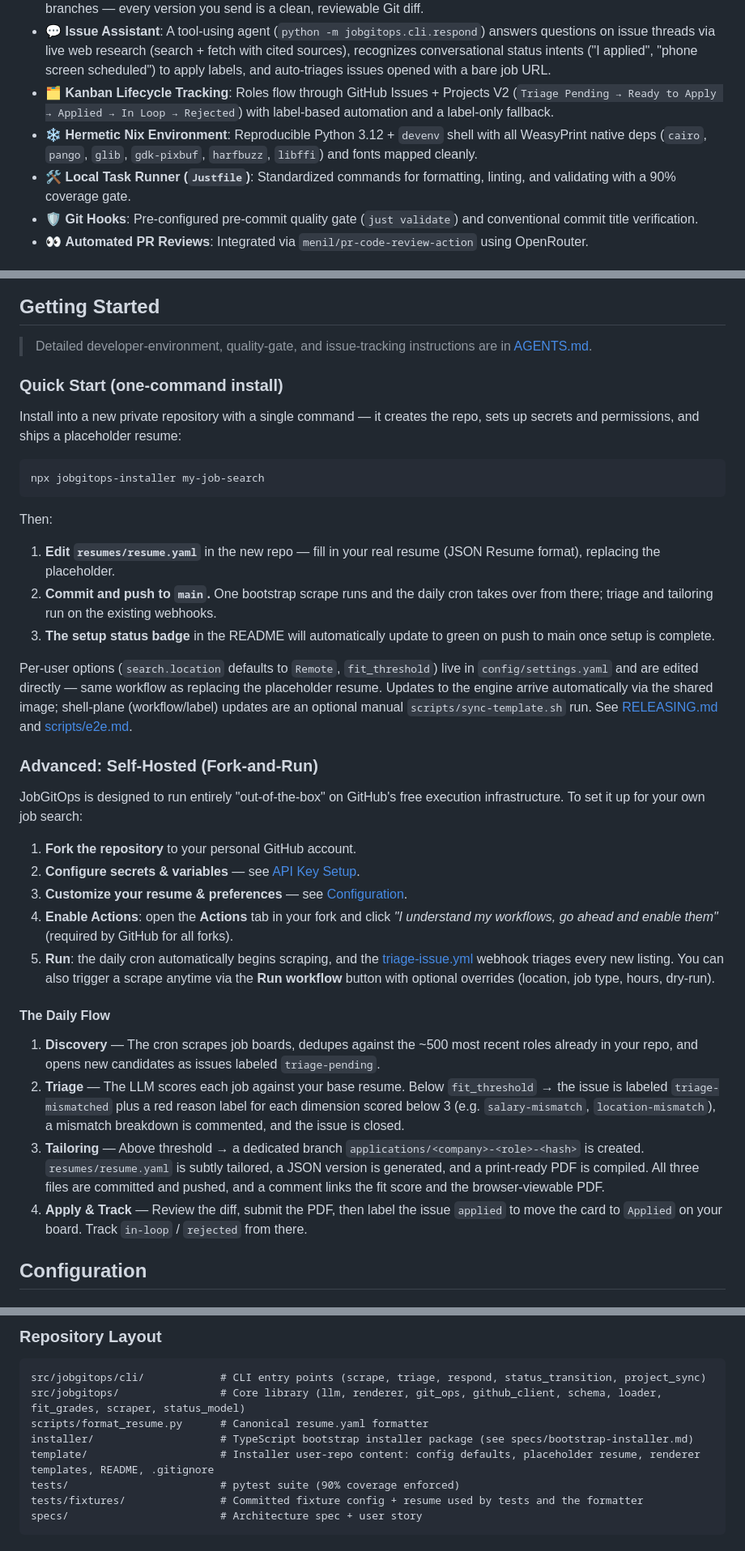
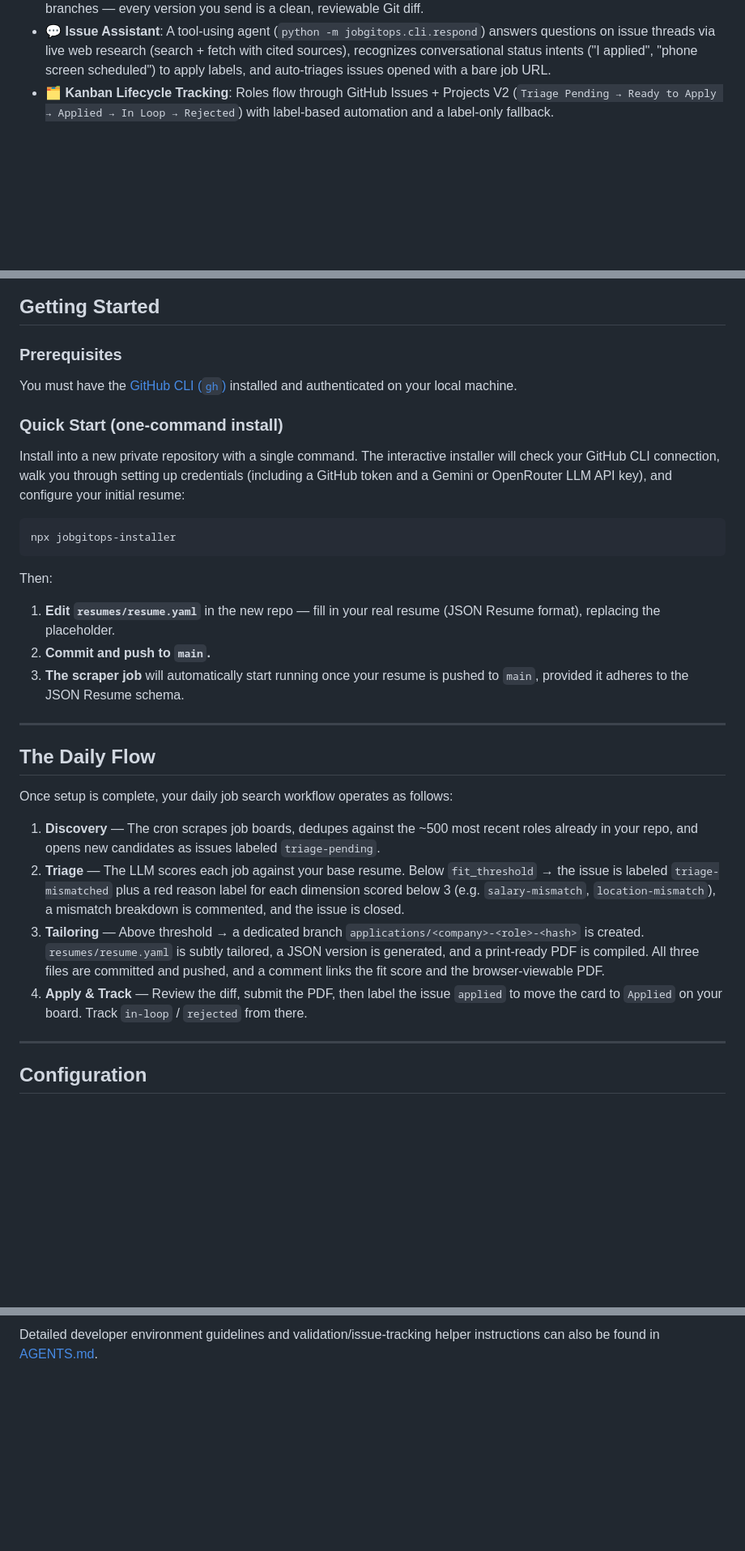
Before and after one commit to menil/JobGitOps, a Markdown page: README.md, 3 parts joined by grey strips. Shown at 81% size. Drawn GitHub-style; blank space fills up the shorter version.

Commit message:
docs: restructure README and add DEVELOPMENT.md

````diff
--- a/README.md
+++ b/README.md
@@ -9,8 +9,4 @@ A serverless, GitOps-driven job application and tracking system. JobGitOps treat
 - 📄 **Resume-as-Code**: Your base resume lives in versioned YAML (`resumes/resume.yaml`, JSON Resume schema). Tailored variants are rendered to HTML and print-ready PDFs with Jinja2 + WeasyPrint on dedicated application branches — every version you send is a clean, reviewable Git diff.
 - 💬 **Issue Assistant**: A tool-using agent (`python -m jobgitops.cli.respond`) answers questions on issue threads via live web research (search + fetch with cited sources), recognizes conversational status intents ("I applied", "phone screen scheduled") to apply labels, and auto-triages issues opened with a bare job URL.
 - 🗂️ **Kanban Lifecycle Tracking**: Roles flow through GitHub Issues + Projects V2 (`Triage Pending → Ready to Apply → Applied → In Loop → Rejected`) with label-based automation and a label-only fallback.
-- ❄️ **Hermetic Nix Environment**: Reproducible Python 3.12 + `devenv` shell with all WeasyPrint native deps (`cairo`, `pango`, `glib`, `gdk-pixbuf`, `harfbuzz`, `libffi`) and fonts mapped cleanly.
-- 🛠️ **Local Task Runner (`Justfile`)**: Standardized commands for formatting, linting, and validating with a 90% coverage gate.
-- 🛡️ **Git Hooks**: Pre-configured pre-commit quality gate (`just validate`) and conventional commit title verification.
-- 👀 **Automated PR Reviews**: Integrated via `menil/pr-code-review-action` using OpenRouter.
 
@@ -48,46 +14,35 @@ flowchart TD
 
 ## Getting Started
 
-> Detailed developer-environment, quality-gate, and issue-tracking instructions are in [AGENTS.md](AGENTS.md).
+### Prerequisites
+
+You must have the [GitHub CLI (`gh`)](https://cli.github.com/) installed and authenticated on your local machine.
 
 ### Quick Start (one-command install)
 
-Install into a new private repository with a single command — it creates the
-repo, sets up secrets and permissions, and ships a placeholder resume:
+Install into a new private repository with a single command. The interactive installer will check your GitHub CLI connection, walk you through setting up credentials (including a GitHub token and a Gemini or OpenRouter LLM API key), and configure your initial resume:
 
 ```bash
-npx jobgitops-installer my-job-search
+npx jobgitops-installer
 ```
 
 Then:
 
-1. **Edit `resumes/resume.yaml`** in the new repo — fill in your real resume
-   (JSON Resume format), replacing the placeholder.
-2. **Commit and push to `main`.** One bootstrap scrape runs and the daily cron
-   takes over from there; triage and tailoring run on the existing webhooks.
-3. **The setup status badge** in the README will automatically update to green on push to main once setup is complete.
+1. **Edit `resumes/resume.yaml`** in the new repo — fill in your real resume (JSON Resume format), replacing the placeholder.
+2. **Commit and push to `main`.**
+3. **The scraper job** will automatically start running once your resume is pushed to `main`, provided it adheres to the JSON Resume schema.
 
-Per-user options (`search.location` defaults to `Remote`, `fit_threshold`) live
-in `config/settings.yaml` and are edited directly — same workflow as replacing
-the placeholder resume. Updates to the engine arrive automatically via the
-shared image; shell-plane (workflow/label) updates are an optional manual
-`scripts/sync-template.sh` run. See [RELEASING.md](RELEASING.md) and
-[scripts/e2e.md](scripts/e2e.md).
+---
 
-### Advanced: Self-Hosted (Fork-and-Run)
-JobGitOps is designed to run entirely "out-of-the-box" on GitHub's free execution infrastructure. To set it up for your own job search:
+## The Daily Flow
 
-1. **Fork the repository** to your personal GitHub account.
-2. **Configure secrets & variables** — see [API Key Setup](#api-key-setup).
-3. **Customize your resume & preferences** — see [Configuration](#configuration).
-4. **Enable Actions**: open the **Actions** tab in your fork and click *"I understand my workflows, go ahead and enable them"* (required by GitHub for all forks).
-5. **Run**: the daily cron automatically begins scraping, and the [triage-issue.yml](#workflows) webhook triages every new listing. You can also trigger a scrape anytime via the **Run workflow** button with optional overrides (location, job type, hours, dry-run).
-
-#### The Daily Flow
+Once setup is complete, your daily job search workflow operates as follows:
 
 1. **Discovery** — The cron scrapes job boards, dedupes against the ~500 most recent roles already in your repo, and opens new candidates as issues labeled `triage-pending`.
 2. **Triage** — The LLM scores each job against your base resume. Below `fit_threshold` → the issue is labeled `triage-mismatched` plus a red reason label for each dimension scored below 3 (e.g. `salary-mismatch`, `location-mismatch`), a mismatch breakdown is commented, and the issue is closed.
 3. **Tailoring** — Above threshold → a dedicated branch `applications/<company>-<role>-<hash>` is created. `resumes/resume.yaml` is subtly tailored, a JSON version is generated, and a print-ready PDF is compiled. All three files are committed and pushed, and a comment links the fit score and the browser-viewable PDF.
 4. **Apply & Track** — Review the diff, submit the PDF, then label the issue `applied` to move the card to `Applied` on your board. Track `in-loop` / `rejected` from there.
 
+---
+
 ## Configuration
@@ -263,13 +199,2 @@ just format     # auto-format code and the canonical resume fixture
 
-### Repository Layout
-
-```
-src/jobgitops/cli/            # CLI entry points (scrape, triage, respond, status_transition, project_sync)
-src/jobgitops/                # Core library (llm, renderer, git_ops, github_client, schema, loader, fit_grades, scraper, status_model)
-scripts/format_resume.py      # Canonical resume.yaml formatter
-installer/                    # TypeScript bootstrap installer package (see specs/bootstrap-installer.md)
-template/                     # Installer user-repo content: config defaults, placeholder resume, renderer templates, README, .gitignore
-tests/                        # pytest suite (90% coverage enforced)
-tests/fixtures/               # Committed fixture config + resume used by tests and the formatter
-specs/                        # Architecture spec + user story
-```
+Detailed developer environment guidelines and validation/issue-tracking helper instructions can also be found in [AGENTS.md](AGENTS.md).
````
Also changed, not shown: other parts of README.md (+86 -135 lines), DEVELOPMENT.md (added, +176 -0 lines), template/README.md (+5 -5 lines).
